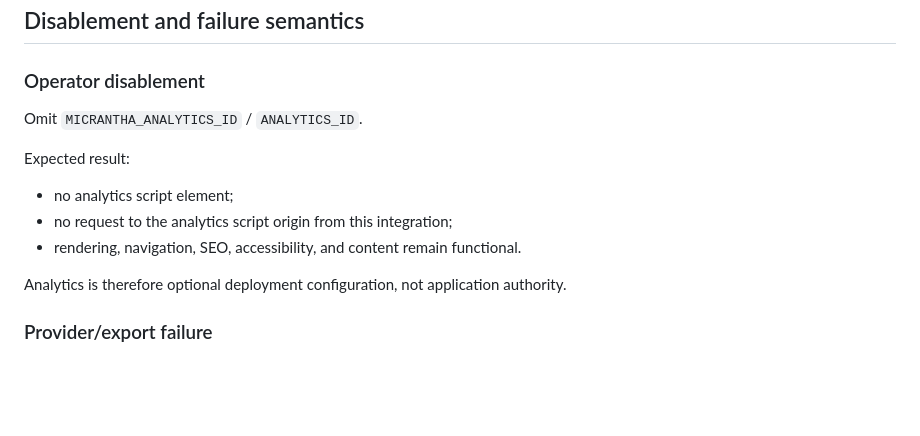
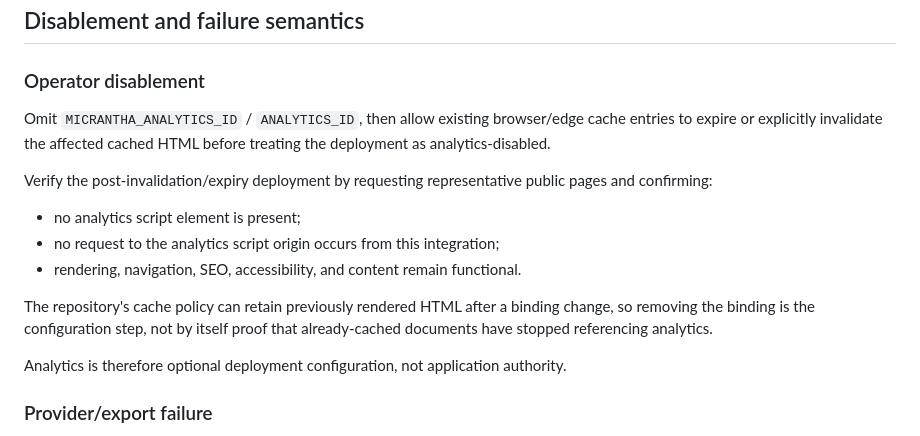
Before and after one commit to hackelia-micrantha/web, a Markdown page: docs/operations/analytics-measurement.md, the part around the change. Rendered like a GitHub page; blank space fills up the shorter version.

Commit message:
docs: account for cached analytics disablement

```diff
--- a/docs/operations/analytics-measurement.md
+++ b/docs/operations/analytics-measurement.md
@@ -91,13 +91,20 @@ Do not add application-level identity merely to improve analytics continuity.
 
 ### Operator disablement
 
-Omit `MICRANTHA_ANALYTICS_ID` / `ANALYTICS_ID`.
+Omit `MICRANTHA_ANALYTICS_ID` / `ANALYTICS_ID`, then allow existing
+browser/edge cache entries to expire or explicitly invalidate the affected
+cached HTML before treating the deployment as analytics-disabled.
 
-Expected result:
+Verify the post-invalidation/expiry deployment by requesting representative
+public pages and confirming:
 
-- no analytics script element;
-- no request to the analytics script origin from this integration;
+- no analytics script element is present;
+- no request to the analytics script origin occurs from this integration;
 - rendering, navigation, SEO, accessibility, and content remain functional.
+
+The repository's cache policy can retain previously rendered HTML after a
+binding change, so removing the binding is the configuration step, not by
+itself proof that already-cached documents have stopped referencing analytics.
 
 Analytics is therefore optional deployment configuration, not application
 authority.
```
